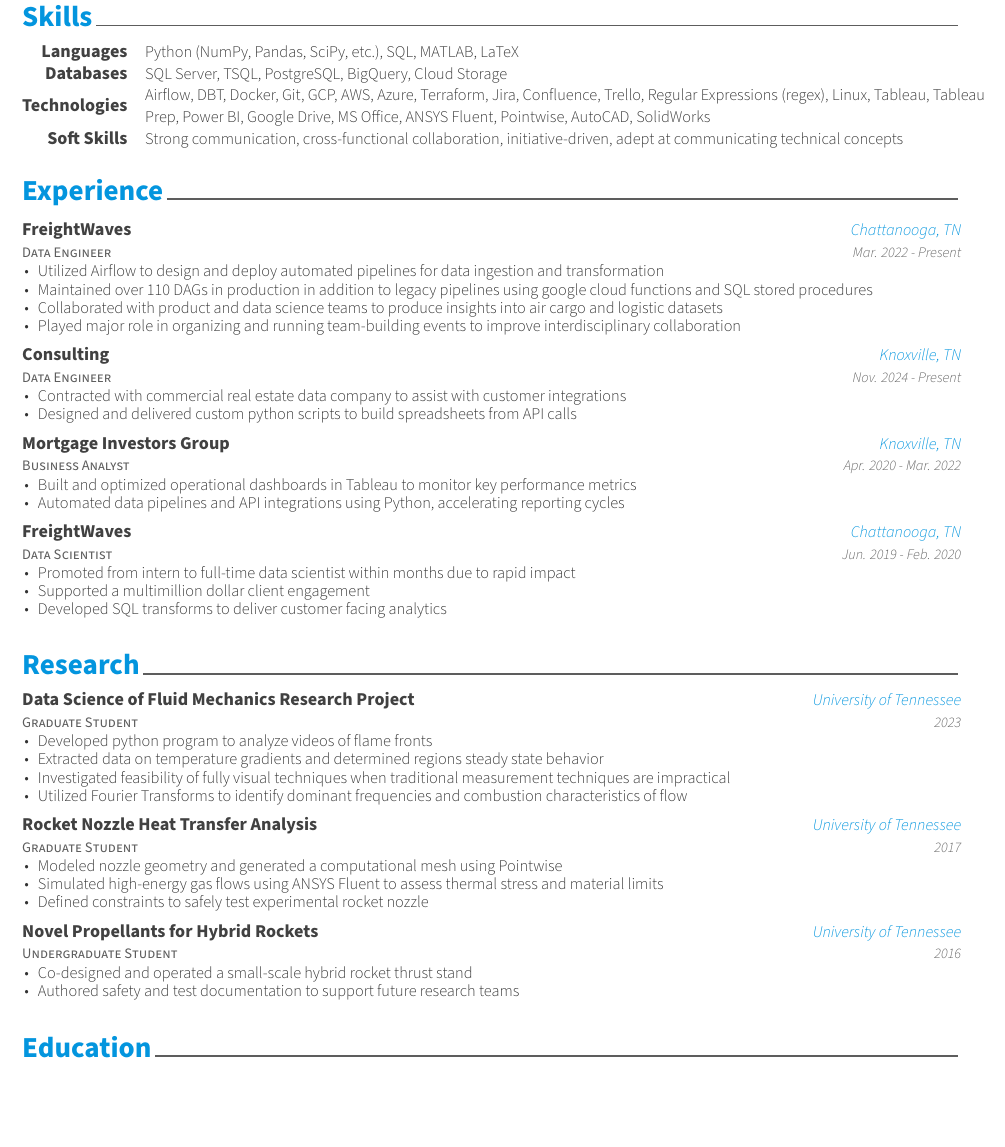
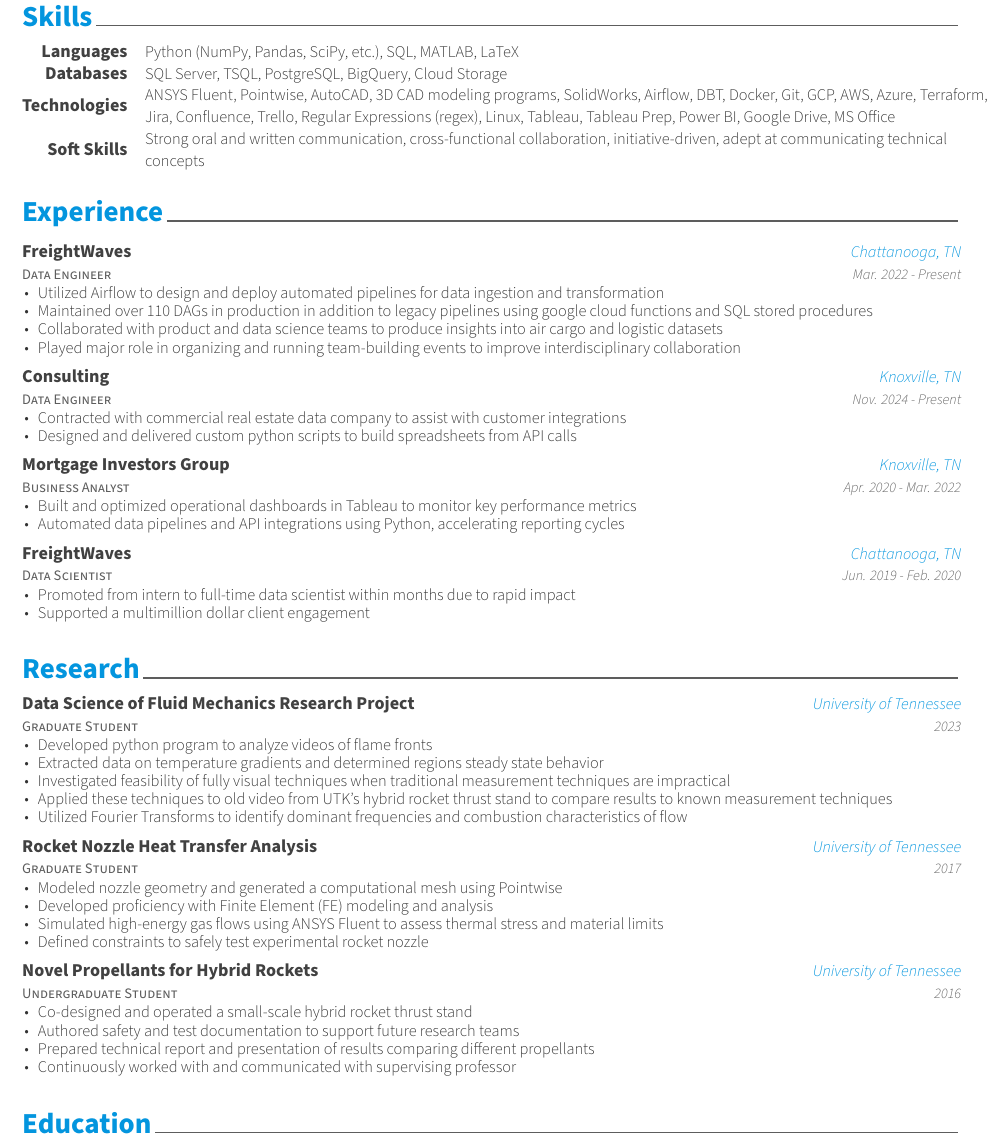
Before and after one commit to JChildress704/Personal_Projects, a LaTeX CV (resume_LaTeX_files/resume.tex, which reads resume_LaTeX_files/resume/experience.tex, resume_LaTeX_files/resume/projects.tex, resume_LaTeX_files/resume/skills.tex): part of the page, cut so that both start at the same text, the shorter picture padded with empty space. Compiled offline with XeLaTeX; a LaTeX package or settings file that is missing is left out.

Commit message:
Modifications for a more engineer looking bent of the resume

```diff
--- a/resume_LaTeX_files/resume/experience.tex
+++ b/resume_LaTeX_files/resume/experience.tex
@@ -48,7 +48,6 @@
       \begin{cvitems} % Description(s) of tasks/responsibilities
         \item {Promoted from intern to full-time data scientist within months due to rapid impact}
         \item {Supported a multimillion dollar client engagement}
-        \item {Developed SQL transforms to deliver customer facing analytics}
       \end{cvitems}
     }
 
--- a/resume_LaTeX_files/resume/projects.tex
+++ b/resume_LaTeX_files/resume/projects.tex
@@ -11,6 +11,7 @@
         \item {Developed python program to analyze videos of flame fronts}
         \item {Extracted data on temperature gradients and determined regions steady state behavior}
         \item {Investigated feasibility of fully visual techniques when traditional measurement techniques are impractical}
+        \item {Applied these techniques to old video from UTK's hybrid rocket thrust stand to compare results to known measurement techniques}
         \item {Utilized Fourier Transforms to identify dominant frequencies and combustion characteristics of flow}
       \end{cvitems}
     }
@@ -23,6 +24,7 @@
     {
       \begin{cvitems} % Description(s) bullet points
         \item {Modeled nozzle geometry and generated a computational mesh using Pointwise}
+        \item {Developed proficiency with Finite Element (FE) modeling and analysis}
         \item {Simulated high-energy gas flows using ANSYS Fluent to assess thermal stress and material limits}
         \item {Defined constraints to safely test experimental rocket nozzle}
       \end{cvitems}
@@ -37,6 +39,8 @@
       \begin{cvitems} % Description(s) bullet points
         \item {Co-designed and operated a small-scale hybrid rocket thrust stand}
 		    \item {Authored safety and test documentation to support future research teams}
+		    \item {Prepared technical report and presentation of results comparing different propellants}
+		    \item {Continuously worked with and communicated with supervising professor}
       \end{cvitems}
     }
 
--- a/resume_LaTeX_files/resume/skills.tex
+++ b/resume_LaTeX_files/resume/skills.tex
@@ -11,10 +11,10 @@
 
   \cvskill
     {Technologies} % Type
-    {Airflow, DBT, Docker, Git, GCP, AWS, Azure, Terraform, Jira, Confluence, Trello, Regular Expressions (regex), Linux, Tableau, Tableau Prep, Power BI, Google Drive, MS Office, ANSYS Fluent, Pointwise, AutoCAD, SolidWorks} % Skillset
+    {ANSYS Fluent, Pointwise, AutoCAD, 3D CAD modeling programs, SolidWorks, Airflow, DBT, Docker, Git, GCP, AWS, Azure, Terraform, Jira, Confluence, Trello, Regular Expressions (regex), Linux, Tableau, Tableau Prep, Power BI, Google Drive, MS Office} % Skillset
 
   \cvskill
     {Soft Skills} % Type
-    {Strong communication, cross-functional collaboration, initiative-driven, adept at communicating technical concepts}
+    {Strong oral and written communication, cross-functional collaboration, initiative-driven, adept at communicating technical concepts}
 
 \end{cvskills}
```
Also changed, not shown: resume_LaTeX_files/resume.pdf, 2 other files.
